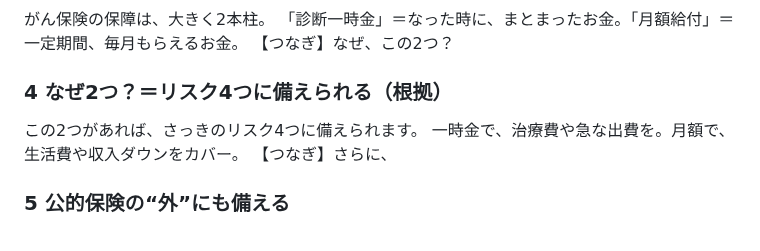
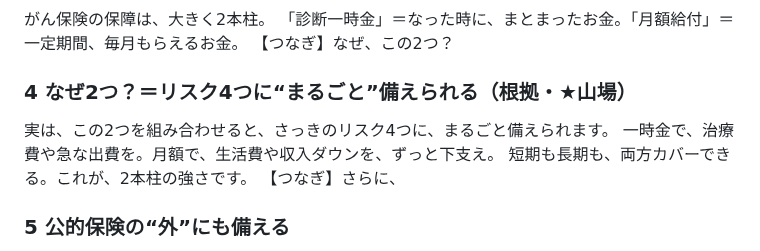
Before and after one commit to taichimoneylife-glitc/-, a Markdown page: remotion-zukai-reel/script_gan2.md, the part around the change. Drawn GitHub-style.

Commit message:
台本ガイド新設＋がん②図4を山場として厚く(メリハリ)
車リール実測(平均46字/山場78-85字)から文字数ガイドを作成。
がんv10はフラット気味だったため図4(根拠)を55→93字の山場に。緩急を付与。

Co-Authored-By: Claude Opus 4.8 <noreply@anthropic.com>
Claude-Session: https://claude.ai/code/session_01NtiJLcFKViicDQSuTnFUVk

```diff
--- a/remotion-zukai-reel/script_gan2.md
+++ b/remotion-zukai-reel/script_gan2.md
@@ -34,9 +34,10 @@
 「診断一時金」＝なった時に、まとまったお金。「月額給付」＝一定期間、毎月もらえるお金。
 【つなぎ】なぜ、この2つ？
 
-### 4 なぜ2つ？＝リスク4つに備えられる（根拠）
-この2つがあれば、さっきのリスク4つに備えられます。
-一時金で、治療費や急な出費を。月額で、生活費や収入ダウンをカバー。
+### 4 なぜ2つ？＝リスク4つに“まるごと”備えられる（根拠・★山場）
+実は、この2つを組み合わせると、さっきのリスク4つに、まるごと備えられます。
+一時金で、治療費や急な出費を。月額で、生活費や収入ダウンを、ずっと下支え。
+短期も長期も、両方カバーできる。これが、2本柱の強さです。
 【つなぎ】さらに、
 
 ### 5 公的保険の“外”にも備える
```
Also changed, not shown: 1 other file.
